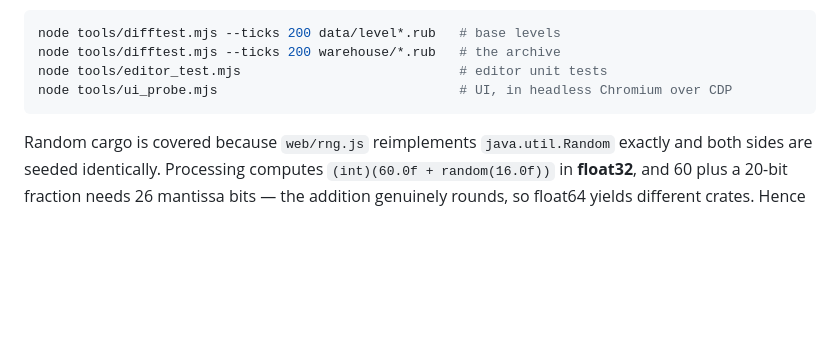
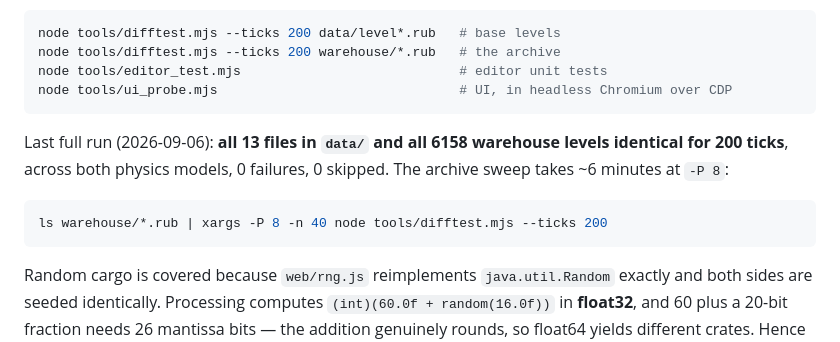
Before and after one commit to lynn/rubicon, a Markdown page: CLAUDE.md, the part around the change. Drawn GitHub-style; blank space fills up the shorter version.

Commit message:
Record the full differential-test run
All 13 files in data/ and all 6158 warehouse levels are identical to the
Java original for 200 ticks, both physics models, 0 failures.

Co-Authored-By: Claude Opus 5 <noreply@anthropic.com>
Claude-Session: https://claude.ai/code/session_01BHqHbMZA4kYdDVwoWZC15D

````diff
--- a/CLAUDE.md
+++ b/CLAUDE.md
@@ -125,6 +125,14 @@ node tools/editor_test.mjs                            # editor unit tests
 node tools/ui_probe.mjs                               # UI, in headless Chromium over CDP
 ```
 
+Last full run (2026-09-06): **all 13 files in `data/` and all 6158 warehouse levels
+identical for 200 ticks**, across both physics models, 0 failures, 0 skipped. The archive
+sweep takes ~6 minutes at `-P 8`:
+
+```sh
+ls warehouse/*.rub | xargs -P 8 -n 40 node tools/difftest.mjs --ticks 200
+```
+
 Random cargo is covered because `web/rng.js` reimplements `java.util.Random` exactly and both
 sides are seeded identically. Processing computes `(int)(60.0f + random(16.0f))` in
 **float32**, and 60 plus a 20-bit fraction needs 26 mantissa bits — the addition genuinely
````
